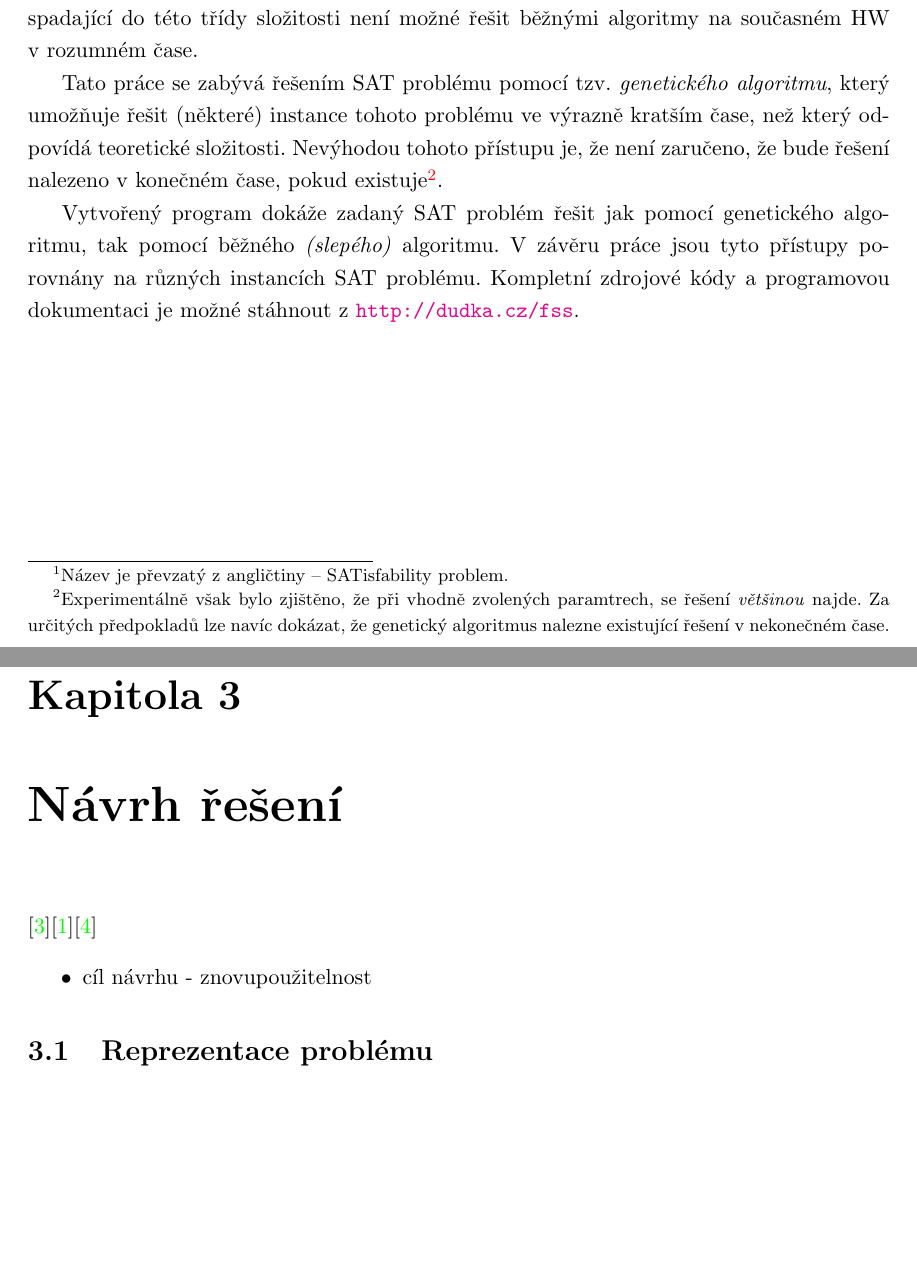
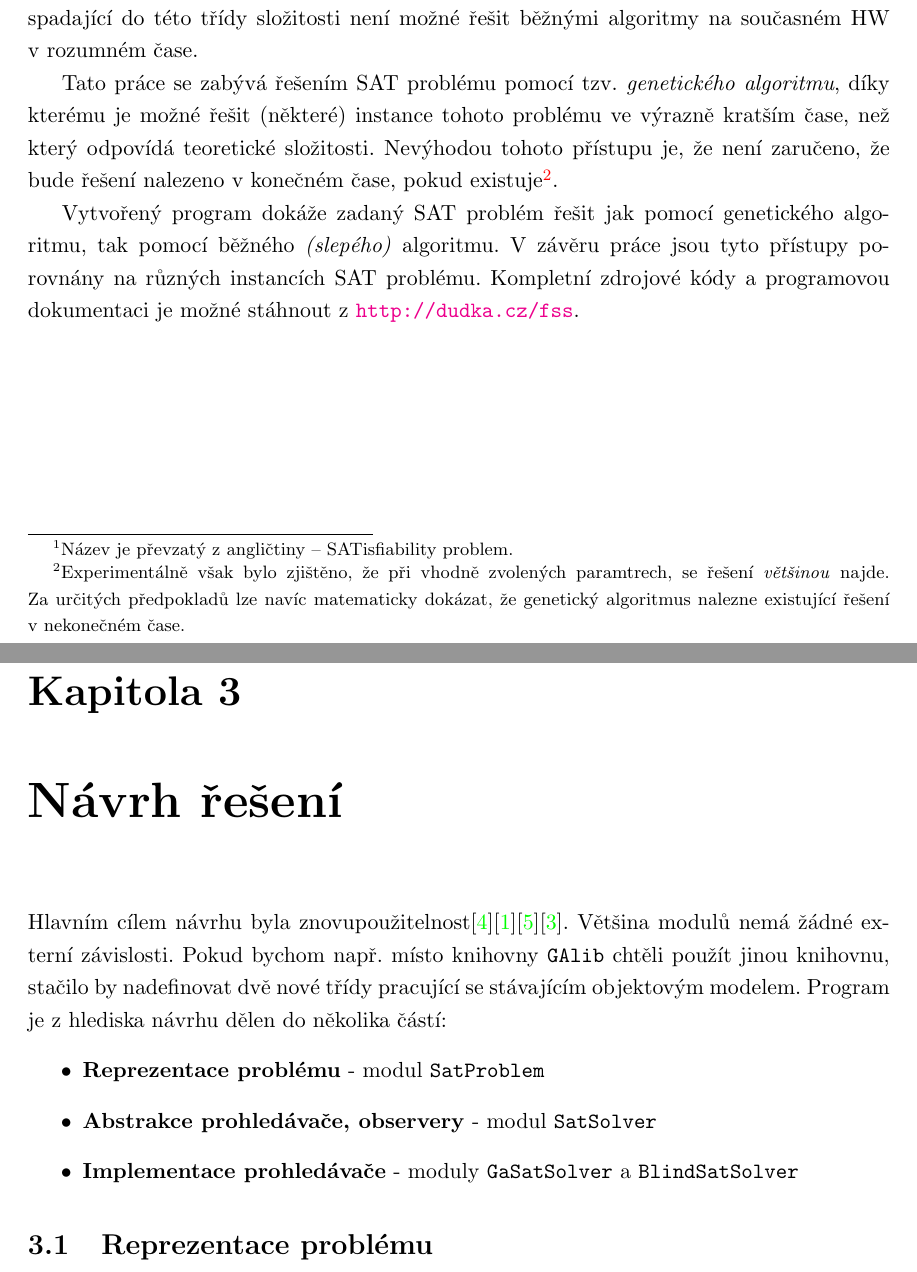
Before and after one commit to kdudka/fss, a LaTeX thesis (doc/proj_doc.tex, which reads doc/proj_doc_content.tex): two parts of pages 4 and 6 of 10, joined at a grey line, cut so that both start at the same text, the shorter picture padded with empty space. Compiled offline with pdfLaTeX; the source files are stored in an older character set and shown here as Unicode.

Commit message:
Added abstract of design to proj_doc
git-svn-id: svn+ssh://dudka.no-ip.org/home/svn/EVO@61 309a929c-2476-49f2-ad8d-015f7df970c0

```diff
--- a/doc/proj_doc_content.tex
+++ b/doc/proj_doc_content.tex
@@ -7,11 +7,11 @@
 \chapter{Úvod}
 Úkolem bylo vytvořit program, který řeší problém \textit{splnitelnosti množiny výrokových pro\-měnných} pomocí \textit{gentického algoritmu}.
 
-Problém splnitelnosti množiny výrokových proměnných je znám v literatuře jako \textit{SAT Problém}\footnote{Název je převzatý z angličtiny -- SATisfability problem.}. Jedná se o takzvaný \textit{rozhodovací problém}, jeho přesnou definici je možné nalézt v~\cite{TIN}. Rozhodovací problém je zadán množinou formulí výrokové logiky. Úkolem je rozhodnout, jestli existuje takové ohodnocení výrokových proměnných, pro které jsou všechny formule splněné.
+Problém splnitelnosti množiny výrokových proměnných je znám v literatuře jako \textit{SAT Problém}\footnote{Název je převzatý z angličtiny -- SATisfiability problem.}. Jedná se o takzvaný \textit{rozhodovací problém}, jeho přesnou definici je možné nalézt v~\cite{TIN}. Rozhodovací problém je zadán množinou formulí výrokové logiky. Úkolem je rozhodnout, jestli existuje takové ohodnocení výrokových proměnných, pro které jsou všechny formule splněné.
 
 Algoritmus, který tento problém rozhoduje, spadá do třídy složitosti \textit{NP}. Přesnou definici této třídy složitosti a odpovídající důkaz opět naleznete v \cite{TIN}. Netriviální problémy spadající do této třídy složitosti není možné řešit běžnými algoritmy na současném HW v~rozumném čase.
 
-Tato práce se zabývá řešením SAT problému pomocí tzv. \textit{genetického algoritmu}, který umožňuje řešit (některé) instance tohoto problému ve výrazně kratším čase, než který odpovídá teoretické složitosti. Nevýhodou tohoto přístupu je, že není zaručeno, že bude řešení nalezeno v konečném čase, pokud existuje\footnote{Experimentálně však bylo zjištěno, že při vhodně zvolených paramtrech, se řešení \textit{většinou} najde. Za určitých předpokladů lze navíc dokázat, že genetický algoritmus nalezne existující řešení v nekonečném čase.}.
+Tato práce se zabývá řešením SAT problému pomocí tzv. \textit{genetického algoritmu}, díky kterému je možné řešit (některé) instance tohoto problému ve výrazně kratším čase, než který odpovídá teoretické složitosti. Nevýhodou tohoto přístupu je, že není zaručeno, že bude řešení nalezeno v konečném čase, pokud existuje\footnote{Experimentálně však bylo zjištěno, že při vhodně zvolených paramtrech, se řešení \textit{většinou} najde. Za~určitých předpokladů lze navíc matematicky dokázat, že genetický algoritmus nalezne existující řešení v~nekonečném čase.}.
 
 Vytvořený program dokáže zadaný SAT problém řešit jak pomocí genetického algoritmu, tak pomocí běžného \textit{(slepého)} algoritmu. V závěru práce jsou tyto přístupy porovnány na různých instancích SAT problému. Kompletní zdrojové kódy a programovou dokumentaci je možné stáhnout z \href{http://dudka.cz/fss}{{\tt http://dudka.cz/fss}}.
 
@@ -22,9 +22,11 @@
 \section{Knihova \texttt{GAlib}}
 
 \chapter{Návrh řešení}\label{design}
-\cite{Stroustrup}\cite{Gamma}\cite{Sutter}
+Hlavním cílem návrhu byla znovupoužitelnost\cite{Stroustrup}\cite{Gamma}\cite{Sutter}\cite{Pecin}. Většina modulů nemá žádné externí závislosti. Pokud bychom např. místo knihovny \texttt{GAlib} chtěli použít jinou knihovnu, stačilo by nadefinovat dvě nové třídy pracující se stávajícím objektovým modelem. Program je z hlediska návrhu dělen do několika částí:
 \begin{itemize}
- \item cíl návrhu - znovupoužitelnost
+ \item \textbf{Reprezentace problému} - modul \texttt{SatProblem}
+ \item \textbf{Abstrakce prohledávače, observery} - modul \texttt{SatSolver}
+ \item \textbf{Implementace prohledávače} - moduly \texttt{GaSatSolver} a \texttt{BlindSatSolver}
 \end{itemize}
 
 \section{Reprezentace problému}
```
Also changed, not shown: doc/proj_doc.bib (+7 -0 lines).
